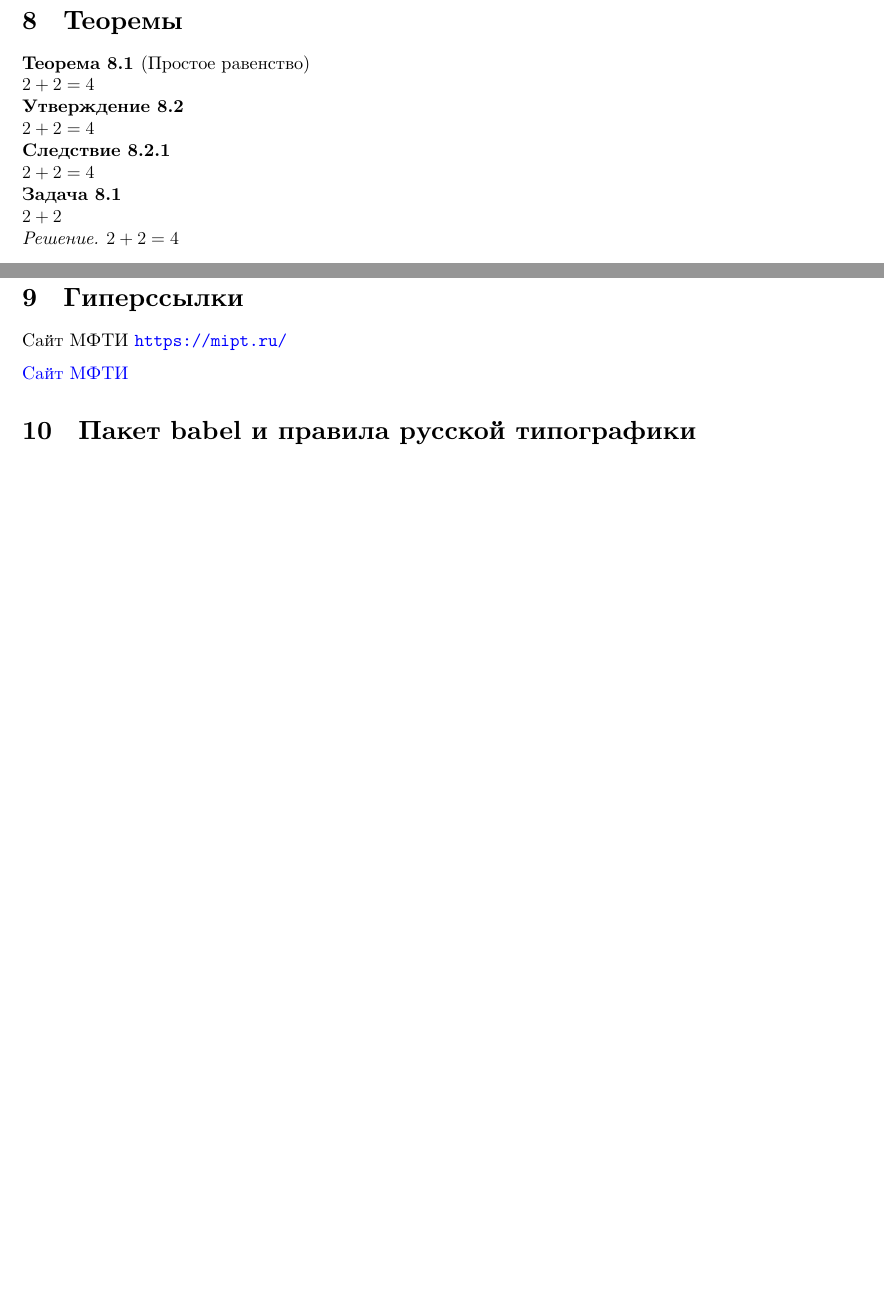
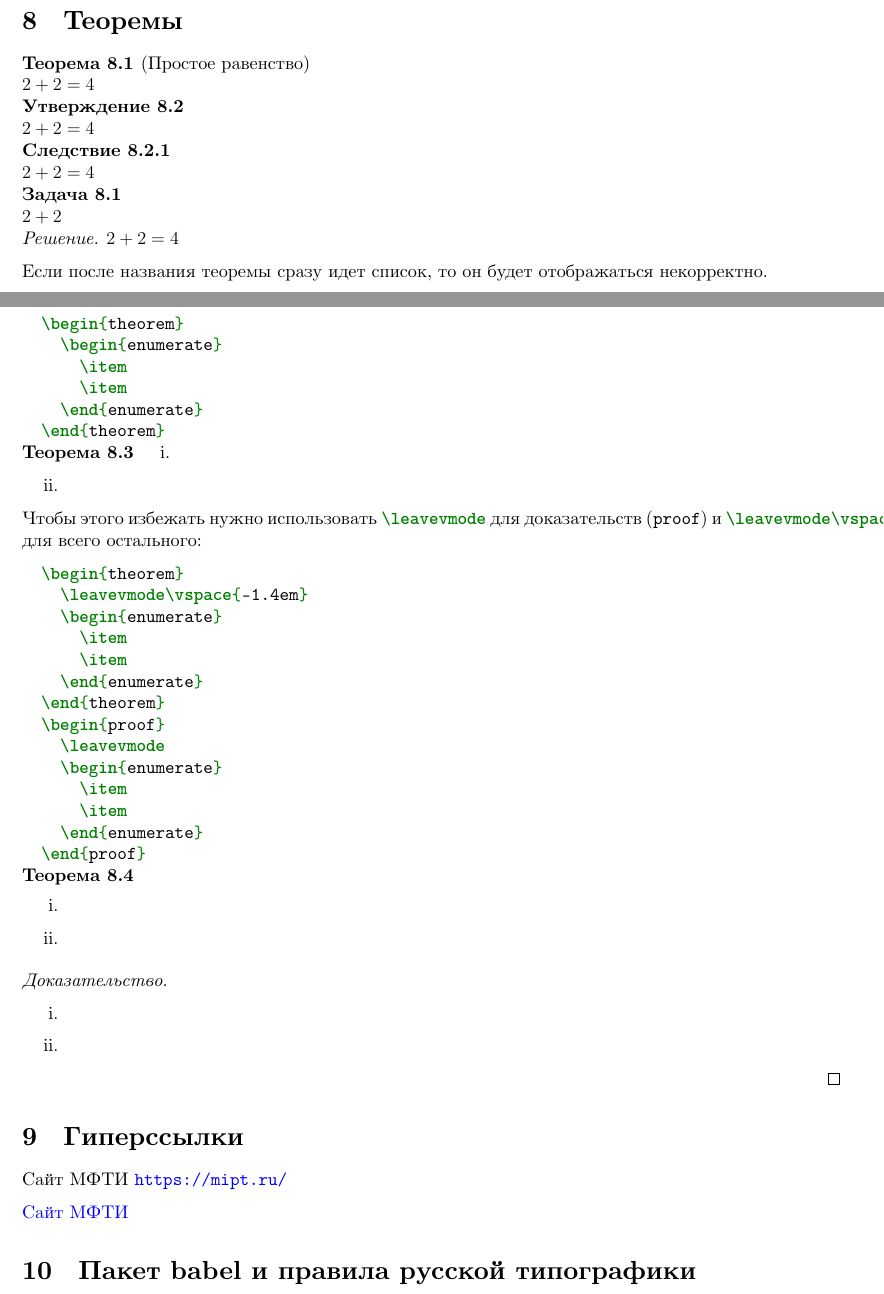
Before and after one commit to rudenkornk/latex_experiments, a LaTeX paper (main.tex, which reads preamble.tex): two parts of pages 6 and 7 of 10, joined at a grey line, cut so that both start at the same text, the shorter picture padded with empty space. Compiled offline with XeLaTeX.

```diff
--- a/main.tex
+++ b/main.tex
@@ -411,6 +411,54 @@
     $2+2=4$
 \end{solution}
 
+Если после названия теоремы сразу идет список, то он будет отображаться некорректно.
+\begin{minted}{tex}
+  \begin{theorem}
+    \begin{enumerate}
+      \item
+      \item
+    \end{enumerate}
+  \end{theorem}
+\end{minted}
+\begin{theorem}
+  \begin{enumerate}
+    \item
+    \item
+  \end{enumerate}
+\end{theorem}
+
+Чтобы этого избежать нужно использовать \mintinline{tex}{\leavevmode} для доказательств (\mintinline{tex}{proof}) и \mintinline{tex}{\leavevmode\vspace{-1.4em}} для всего остального:
+\begin{minted}{tex}
+  \begin{theorem}
+    \leavevmode\vspace{-1.4em}
+    \begin{enumerate}
+      \item
+      \item
+    \end{enumerate}
+  \end{theorem}
+  \begin{proof}
+    \leavevmode
+    \begin{enumerate}
+      \item
+      \item
+    \end{enumerate}
+  \end{proof}
+\end{minted}
+\begin{theorem}
+  \leavevmode\vspace{-1.4em}
+  \begin{enumerate}
+    \item
+    \item
+  \end{enumerate}
+\end{theorem}
+\begin{proof}
+  \leavevmode
+  \begin{enumerate}
+    \item
+    \item
+  \end{enumerate}
+\end{proof}
+
 \section{Гиперссылки}
 
 Caйт МФТИ \url{https://mipt.ru/}
--- a/preamble.tex
+++ b/preamble.tex
@@ -237,7 +237,7 @@
     \ensuremath{#1\@PCRB{#2}{#3}}
 }
 
-
+\makeatother
 
 
 %=============================== Russian typography ===============================
```
Also changed, not shown: preamble.tex (14 more changed lines).
